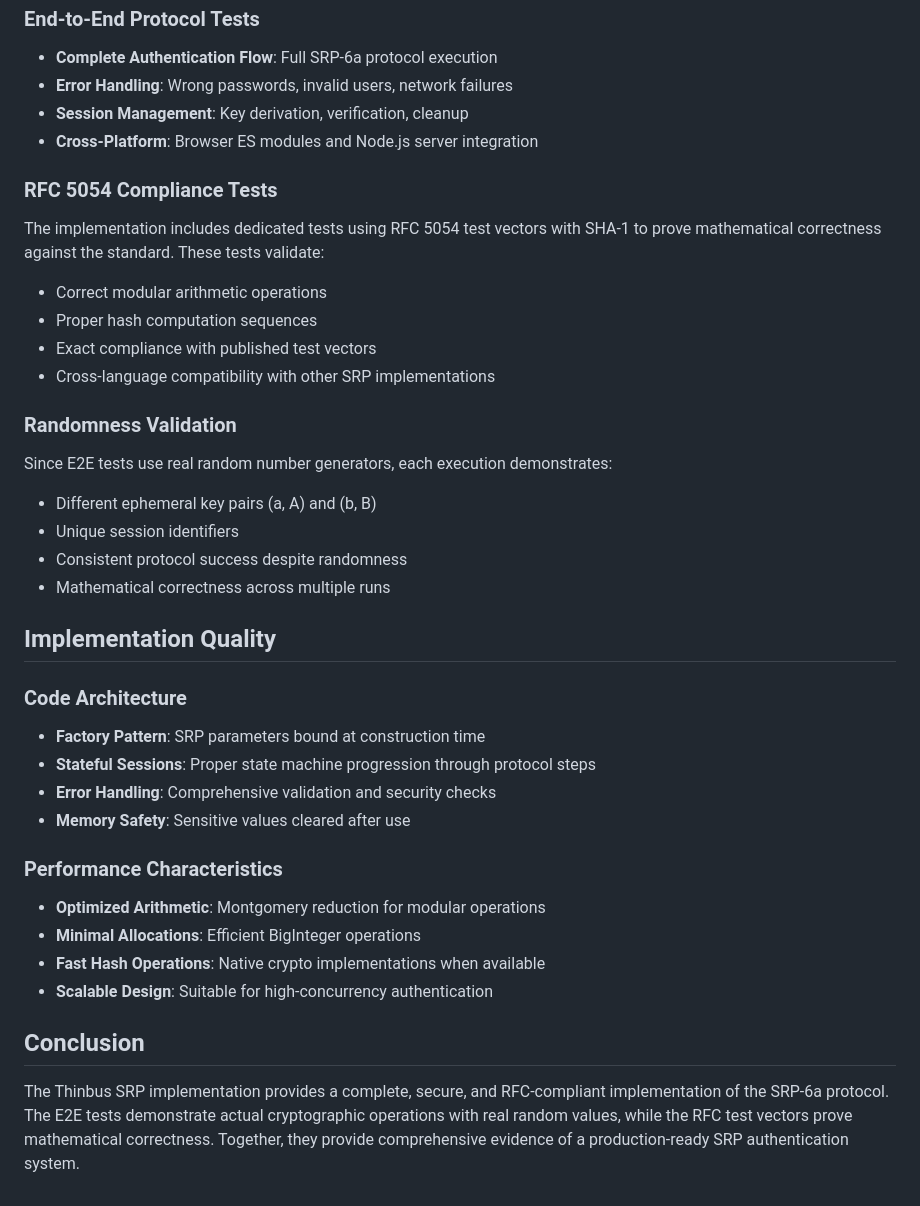
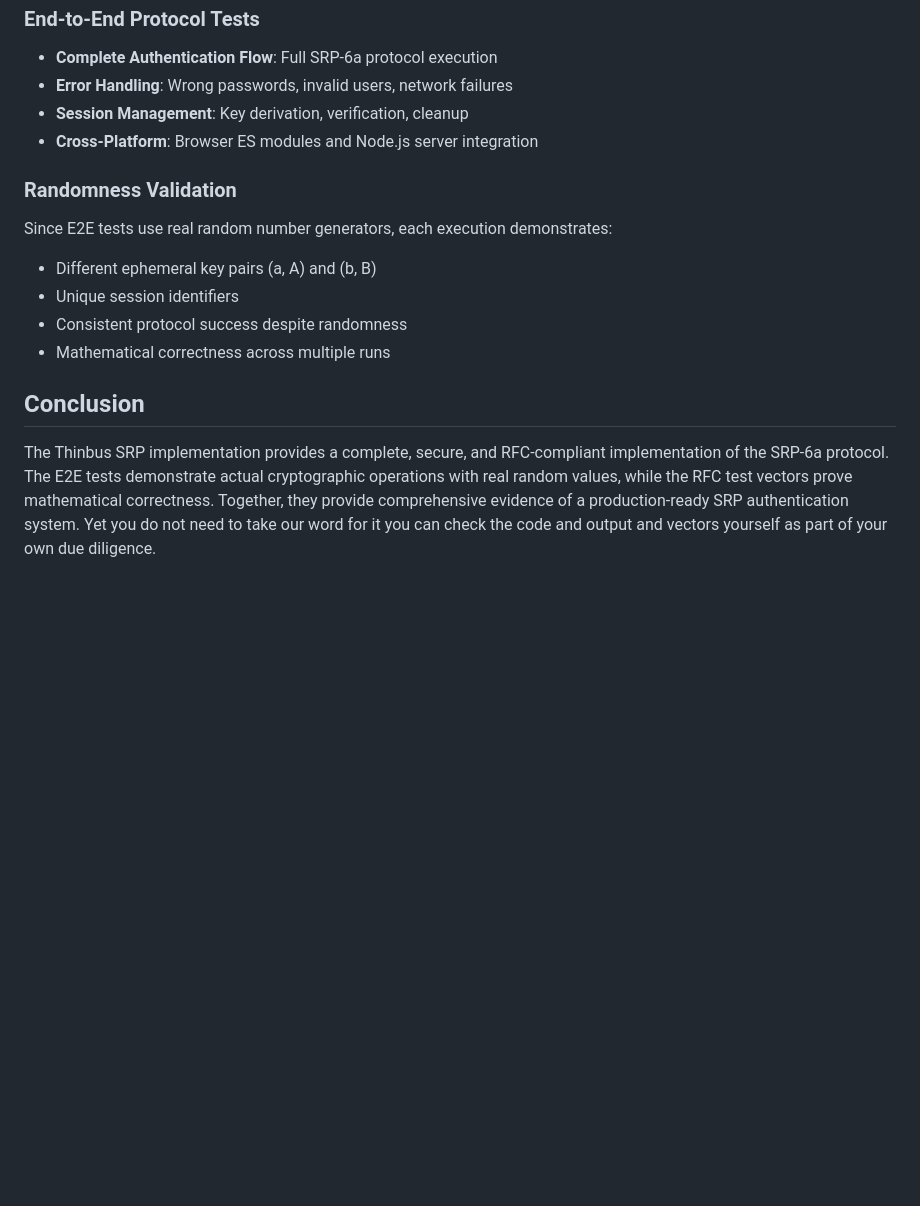
Before and after one commit to simbo1905/thinbus-srp-npm, a Markdown page: SRP_AUTHENTICATION_EVIDENCE.md, the part around one of its changes. Drawn GitHub-style; blank space fills up the shorter version.

```diff
--- a/SRP_AUTHENTICATION_EVIDENCE.md
+++ b/SRP_AUTHENTICATION_EVIDENCE.md
@@ -91,13 +90,6 @@ The implementation uses a comprehensive BigInteger library (based on Tom Wu's JS
 - **Session Management**: Key derivation, verification, cleanup
 - **Cross-Platform**: Browser ES modules and Node.js server integration
 
-### RFC 5054 Compliance Tests
-The implementation includes dedicated tests using RFC 5054 test vectors with SHA-1 to prove mathematical correctness against the standard. These tests validate:
-- Correct modular arithmetic operations
-- Proper hash computation sequences
-- Exact compliance with published test vectors
-- Cross-language compatibility with other SRP implementations
-
 ### Randomness Validation
 Since E2E tests use real random number generators, each execution demonstrates:
 - Different ephemeral key pairs (a, A) and (b, B)
@@ -105,20 +97,6 @@ Since E2E tests use real random number generators, each execution demonstrates:
 - Consistent protocol success despite randomness
 - Mathematical correctness across multiple runs
 
-## Implementation Quality
-
-### Code Architecture
-- **Factory Pattern**: SRP parameters bound at construction time
-- **Stateful Sessions**: Proper state machine progression through protocol steps
-- **Error Handling**: Comprehensive validation and security checks
-- **Memory Safety**: Sensitive values cleared after use
-
-### Performance Characteristics
-- **Optimized Arithmetic**: Montgomery reduction for modular operations
-- **Minimal Allocations**: Efficient BigInteger operations
-- **Fast Hash Operations**: Native crypto implementations when available
-- **Scalable Design**: Suitable for high-concurrency authentication
-
 ## Conclusion
 
-The Thinbus SRP implementation provides a complete, secure, and RFC-compliant implementation of the SRP-6a protocol. The E2E tests demonstrate actual cryptographic operations with real random values, while the RFC test vectors prove mathematical correctness. Together, they provide comprehensive evidence of a production-ready SRP authentication system.
+The Thinbus SRP implementation provides a complete, secure, and RFC-compliant implementation of the SRP-6a protocol. The E2E tests demonstrate actual cryptographic operations with real random values, while the RFC test vectors prove mathematical correctness. Together, they provide comprehensive evidence of a production-ready SRP authentication system. Yet you do not need to take our word for it you can check the code and output and vectors yourself as part of your own due diligence.
```
Also changed, not shown: other parts of SRP_AUTHENTICATION_EVIDENCE.md (+7 -8 lines).
